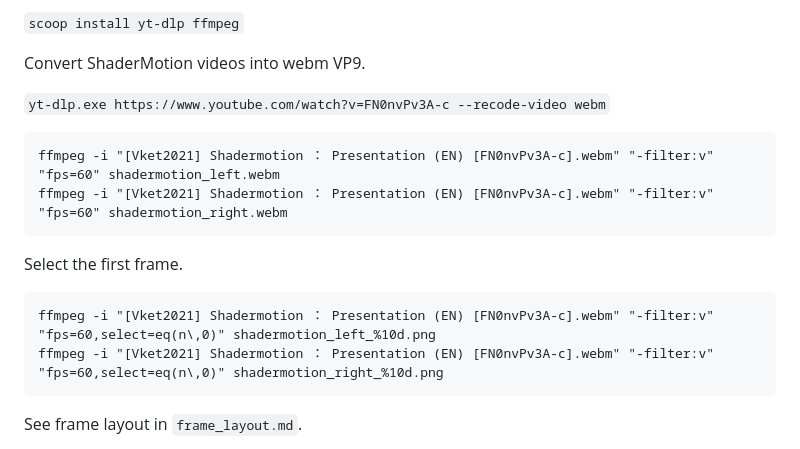
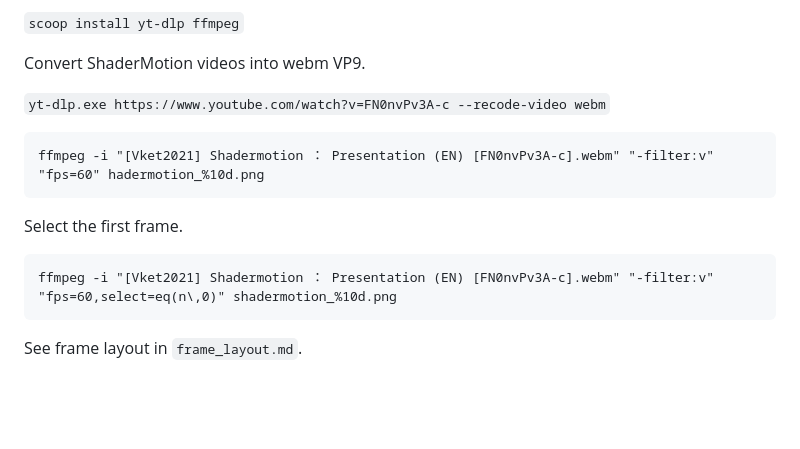
Before and after one commit to V-Sekai/shader-motion-navy-lead-ostrich, a Markdown page: docs/20210622-shadermotion-to-godot-engine.md, the part around the change. Rendered like a GitHub page; blank space fills up the shorter version.

````diff
--- a/docs/20210622-shadermotion-to-godot-engine.md
+++ b/docs/20210622-shadermotion-to-godot-engine.md
@@ -19,15 +19,13 @@ Convert ShaderMotion videos into webm VP9.
 `yt-dlp.exe https://www.youtube.com/watch?v=FN0nvPv3A-c --recode-video webm`
 
 ```
-ffmpeg -i "[Vket2021] Shadermotion ： Presentation (EN) [FN0nvPv3A-c].webm" "-filter:v" "fps=60" shadermotion_left.webm
-ffmpeg -i "[Vket2021] Shadermotion ： Presentation (EN) [FN0nvPv3A-c].webm" "-filter:v" "fps=60" shadermotion_right.webm
+ffmpeg -i "[Vket2021] Shadermotion ： Presentation (EN) [FN0nvPv3A-c].webm" "-filter:v" "fps=60" hadermotion_%10d.png
 ```
 
 Select the first frame.
 
 ```
-ffmpeg -i "[Vket2021] Shadermotion ： Presentation (EN) [FN0nvPv3A-c].webm" "-filter:v" "fps=60,select=eq(n\,0)" shadermotion_left_%10d.png
-ffmpeg -i "[Vket2021] Shadermotion ： Presentation (EN) [FN0nvPv3A-c].webm" "-filter:v" "fps=60,select=eq(n\,0)" shadermotion_right_%10d.png
+ffmpeg -i "[Vket2021] Shadermotion ： Presentation (EN) [FN0nvPv3A-c].webm" "-filter:v" "fps=60,select=eq(n\,0)" shadermotion_%10d.png
 ```
 
 See frame layout in `frame_layout.md`.
````
